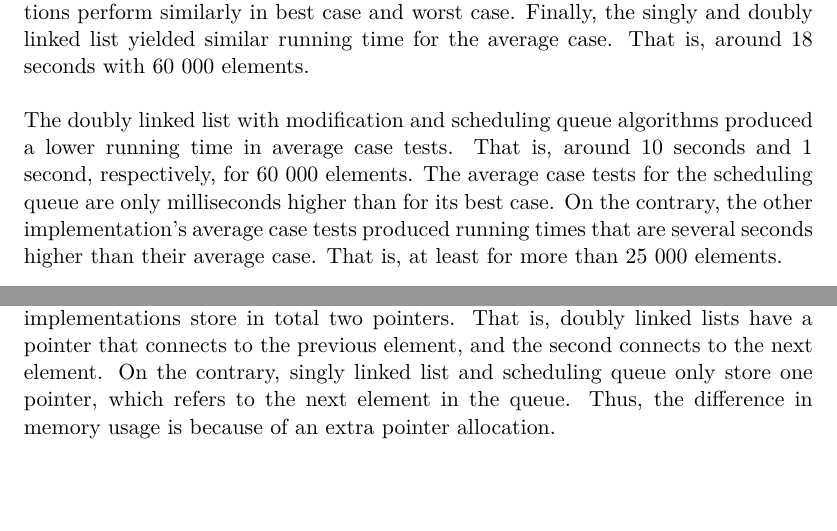
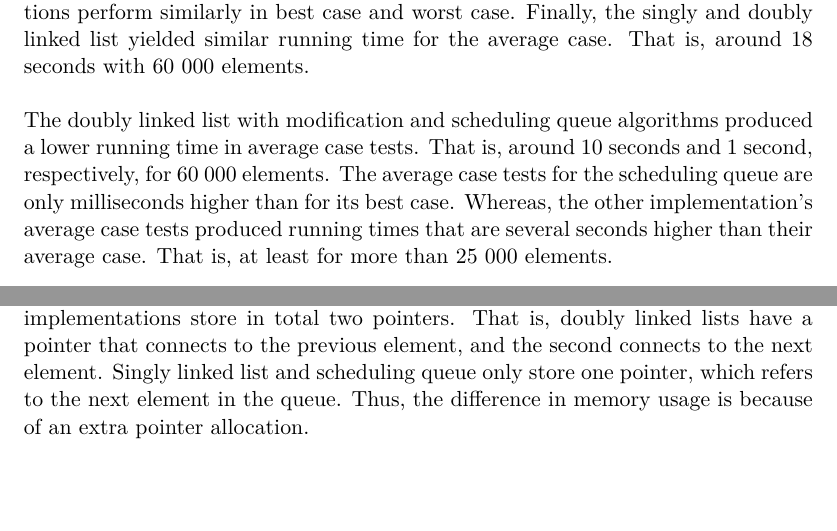
Before and after one commit to saimanwong/ii1304-queue-experiment, a LaTeX thesis (tex/xjobb-en.tex): two parts of pages 19 and 21 of 47, joined at a grey line, cut so that both start at the same text. Compiled offline with pdfLaTeX.

Commit message:
Change the phrase "On the contrary" where it does not follow the meaning of the sentence.

```diff
--- a/tex/xjobb-en.tex
+++ b/tex/xjobb-en.tex
@@ -548,7 +548,7 @@ That is, around 18 seconds with 60 000 elements.
 \skippara The doubly linked list with modification and scheduling queue algorithms produced a lower running time in average case tests.
 That is, around 10 seconds and 1 second, respectively, for 60 000 elements.
 The average case tests for the scheduling queue are only milliseconds higher than for its best case.
-On the contrary, the other implementation's average case tests produced running times that are several seconds higher than their average case.
+Whereas, the other implementation's average case tests produced running times that are several seconds higher than their average case.
 That is, at least for more than 25 000 elements.
 
 
@@ -629,7 +629,7 @@ That is, all the dequeue operations take $\mathcal{O}(1)$ time.
 \subsection{Memory Usage Analysis}
 The reason both variations of doubly linked list has similar memory usage, and higher memory usage than singly linked list and scheduling queue, is because these implementations store in total two pointers.
 That is, doubly linked lists have a pointer that connects to the previous element, and the second connects to the next element.
-On the contrary, singly linked list and scheduling queue only store one pointer, which refers to the next element in the queue.
+Singly linked list and scheduling queue only store one pointer, which refers to the next element in the queue.
 Thus, the difference in memory usage is because of an extra pointer allocation.
 
 
```
Also changed, not shown: tex/xjobb-en.tex (4 more changed lines).
